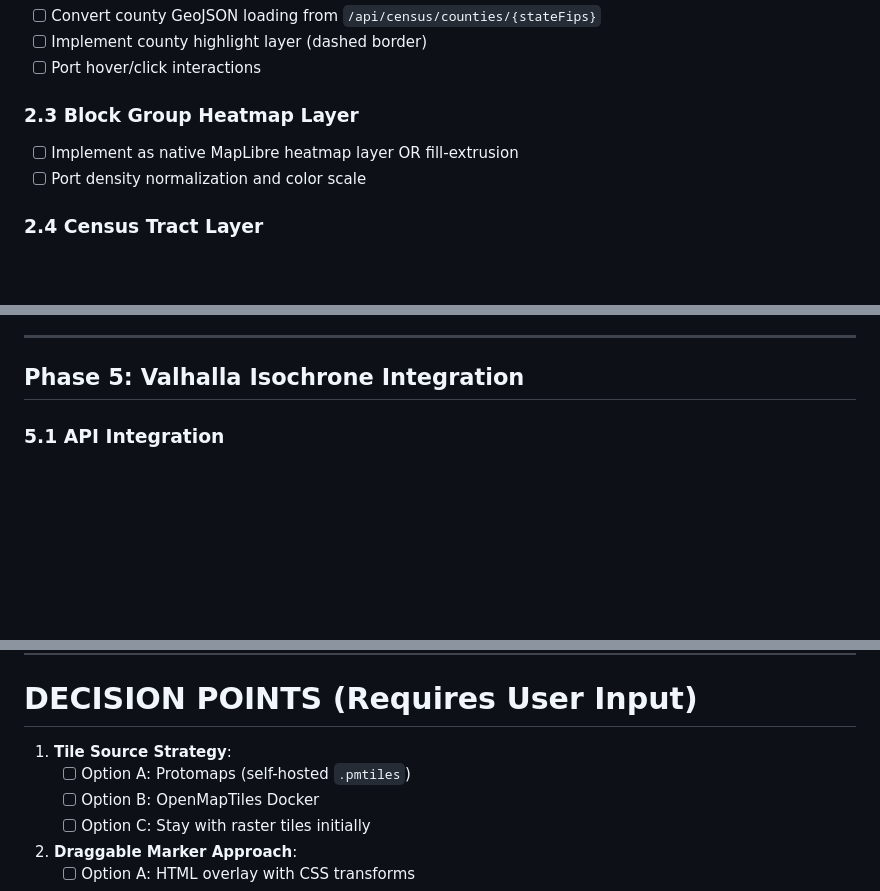
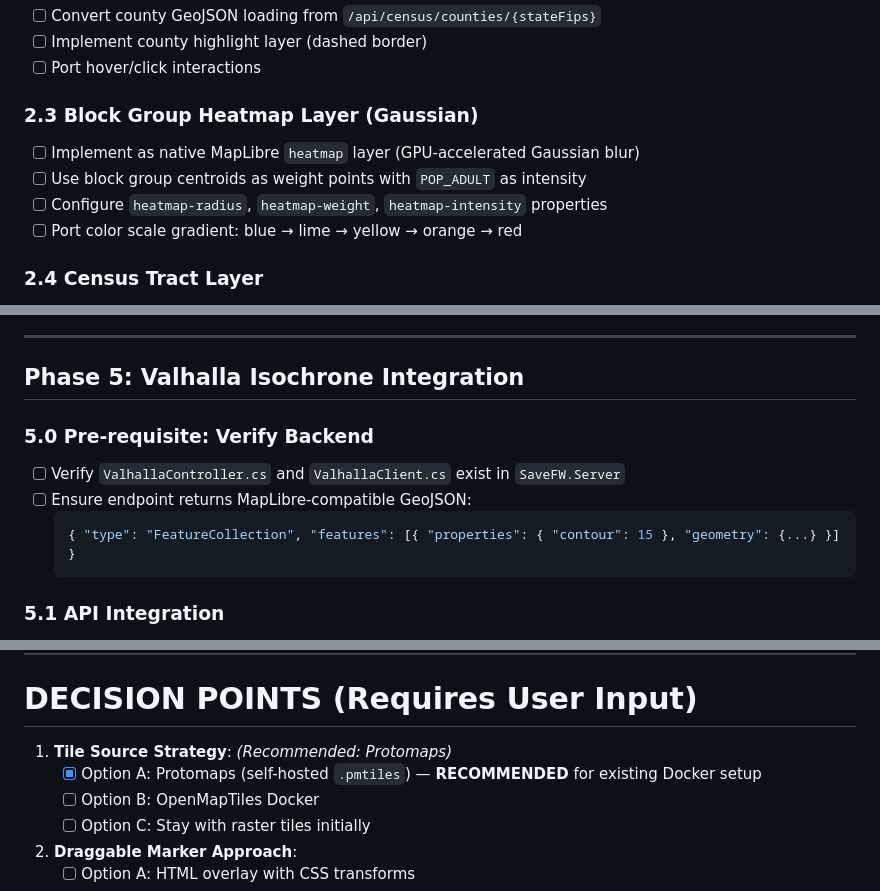
Before and after one commit to savefw/casino-economic-impact-calculator, a Markdown page: MAP_MIGRATION_PLAN.md, 3 parts joined by grey strips. Rendered like a GitHub page; blank space fills up the shorter version.

Commit message:
docs: apply feedback to migration plan
- Clarify Gaussian heatmap using MapLibre native heatmap layer
- Recommend Protomaps as tile source strategy
- Add explicit file path for map.js
- Add TIGER abbreviation normalization requirement
- Add Valhalla GeoJSON format pre-verification step
- Add optional usps_dpv_key field for future USPS integration

````diff
--- a/MAP_MIGRATION_PLAN.md
+++ b/MAP_MIGRATION_PLAN.md
@@ -81,9 +83,11 @@ This is a **unified plan** covering two parallel workstreams:
 - [ ] Implement county highlight layer (dashed border)
 - [ ] Port hover/click interactions
 
-### 2.3 Block Group Heatmap Layer
-- [ ] Implement as native MapLibre heatmap layer OR fill-extrusion
-- [ ] Port density normalization and color scale
+### 2.3 Block Group Heatmap Layer (Gaussian)
+- [ ] Implement as native MapLibre `heatmap` layer (GPU-accelerated Gaussian blur)
+- [ ] Use block group centroids as weight points with `POP_ADULT` as intensity
+- [ ] Configure `heatmap-radius`, `heatmap-weight`, `heatmap-intensity` properties
+- [ ] Port color scale gradient: blue → lime → yellow → orange → red
 
 ### 2.4 Census Tract Layer
 - [ ] Port `turf.dissolve()` logic (or move server-side)
@@ -127,6 +131,13 @@ This is a **unified plan** covering two parallel workstreams:
 ---
 
 ## Phase 5: Valhalla Isochrone Integration
+
+### 5.0 Pre-requisite: Verify Backend
+- [ ] Verify `ValhallaController.cs` and `ValhallaClient.cs` exist in `SaveFW.Server`
+- [ ] Ensure endpoint returns MapLibre-compatible GeoJSON:
+  ```json
+  { "type": "FeatureCollection", "features": [{ "properties": { "contour": 15 }, "geometry": {...} }] }
+  ```
 
 ### 5.1 API Integration
 - [ ] Create `/api/valhalla/isochrone` endpoint (if not exists)
@@ -370,8 +383,8 @@ This is a **unified plan** covering two parallel workstreams:
 
 # DECISION POINTS (Requires User Input)
 
-1. **Tile Source Strategy**:
-   - [ ] Option A: Protomaps (self-hosted `.pmtiles`)
+1. **Tile Source Strategy**: *(Recommended: Protomaps)*
+   - [x] Option A: Protomaps (self-hosted `.pmtiles`) — **RECOMMENDED** for existing Docker setup
    - [ ] Option B: OpenMapTiles Docker
    - [ ] Option C: Stay with raster tiles initially
 
````
Also changed, not shown: other parts of MAP_MIGRATION_PLAN.md (+6 -2 lines).
